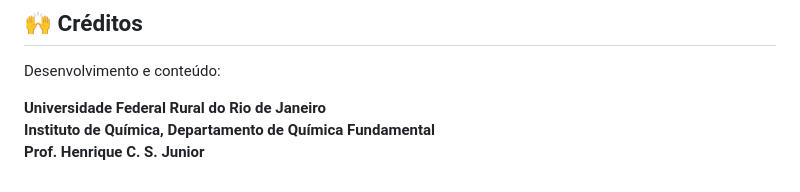
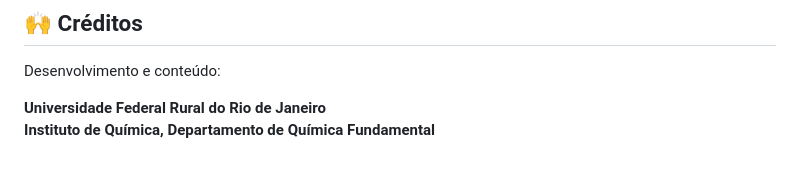
Before and after one commit to HenriqueCSJ/NomenclaturaQu-mica, a Markdown page: README.md, the part around the change. Drawn GitHub-style.

```diff
--- a/README.md
+++ b/README.md
@@ -190,4 +190,3 @@ Desenvolvimento e conteúdo:
 
 **Universidade Federal Rural do Rio de Janeiro**
 **Instituto de Química, Departamento de Química Fundamental**
-**Prof. Henrique C. S. Junior**
```
